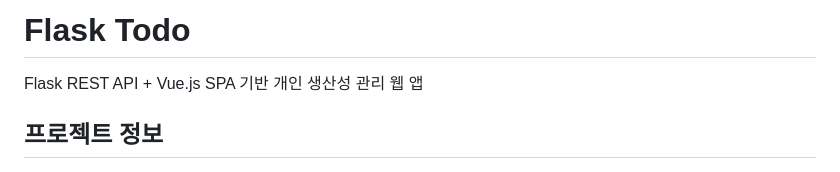
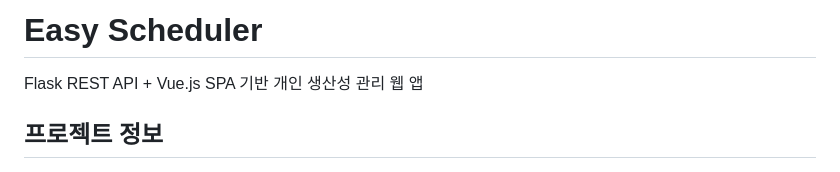
Before and after one commit to yunniku/flask-todo, a Markdown page: README.md, the part around the change. Rendered like a GitHub page.

```diff
--- a/README.md
+++ b/README.md
@@ -1,4 +1,4 @@
-# Flask Todo
+# Easy Scheduler
 
 Flask REST API + Vue.js SPA 기반 개인 생산성 관리 웹 앱
 
```
